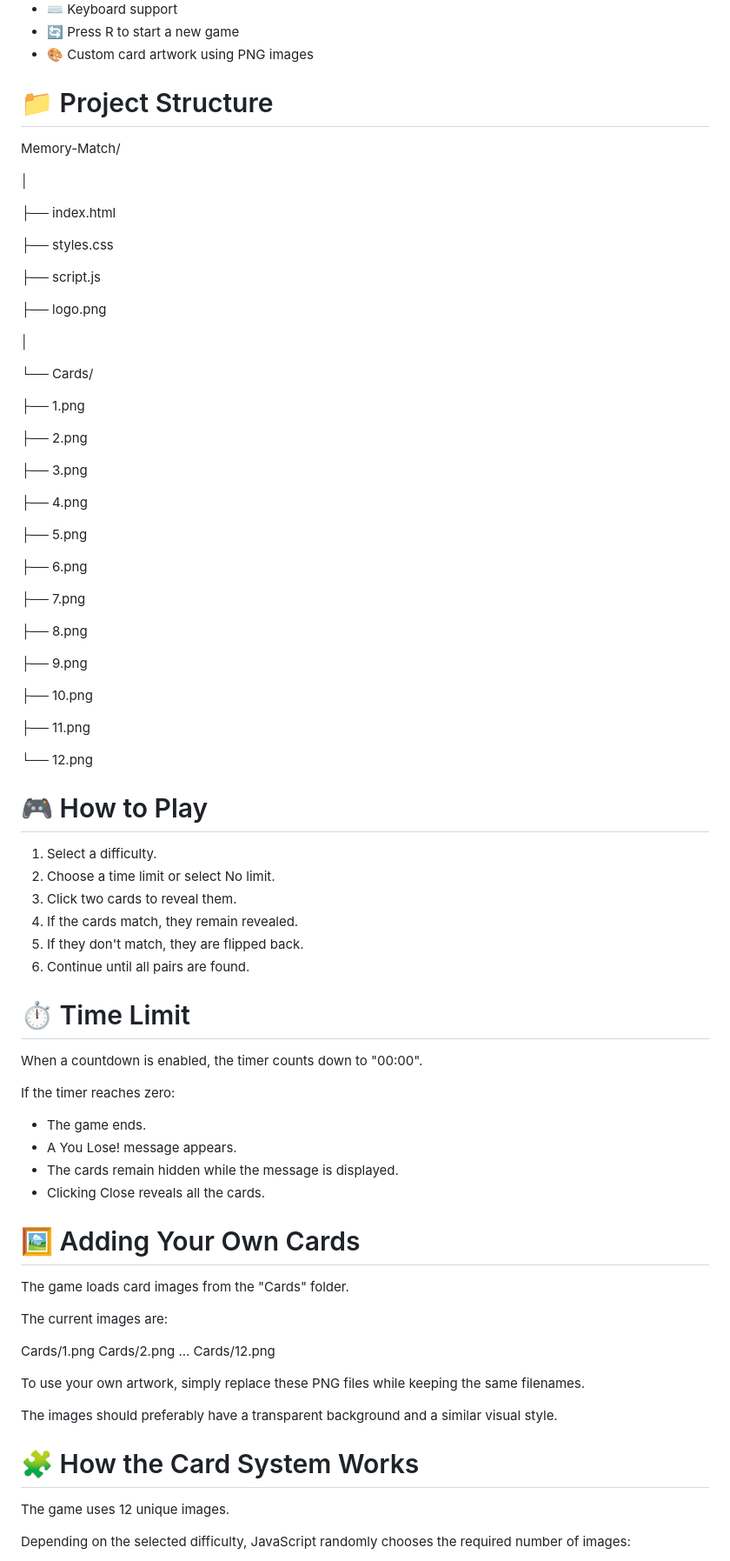
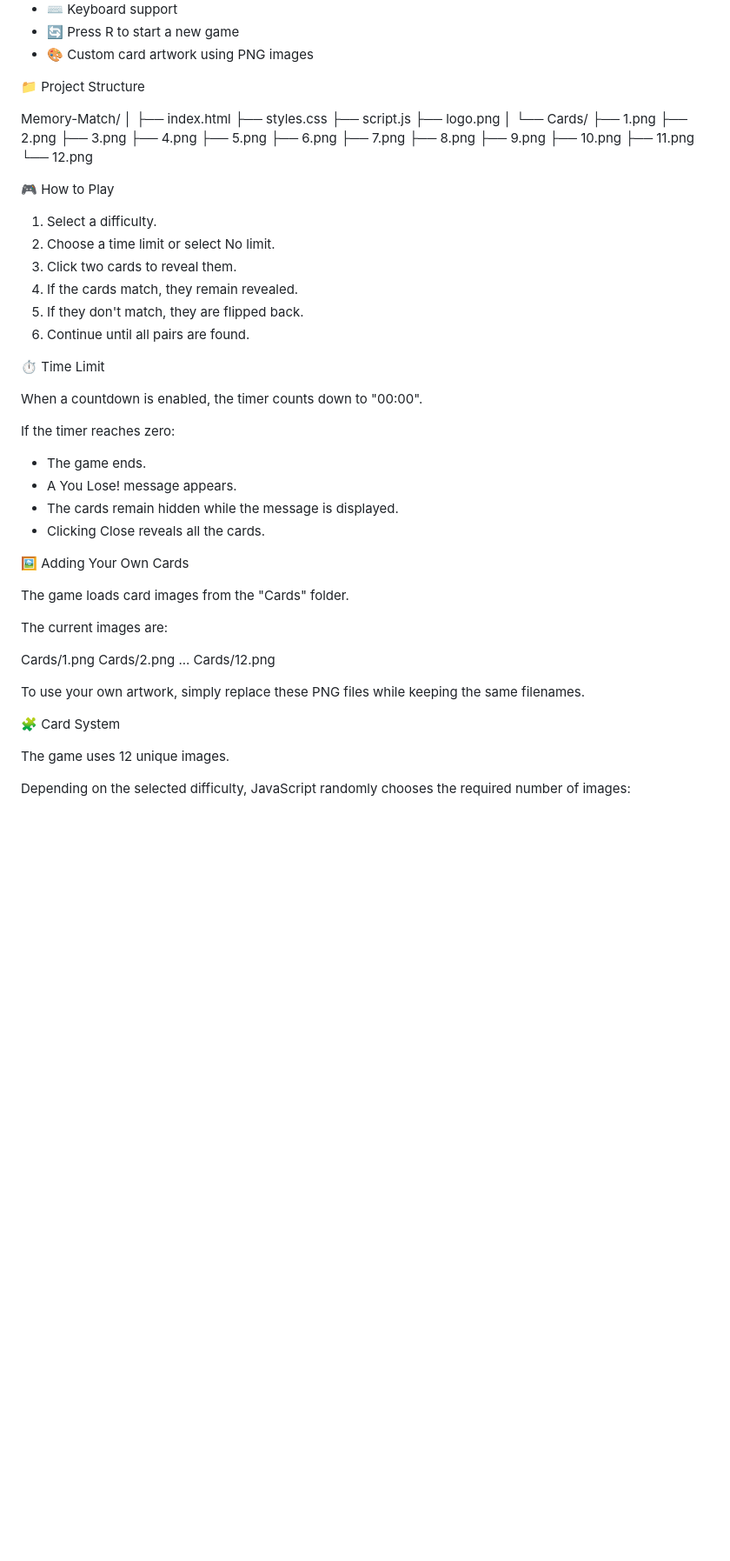
Before and after one commit to ThatOneHTMLGuy/Memory-Card-Game, a Markdown page: README.md, the part around one of its changes. Shown at 87% size. Drawn GitHub-style; blank space fills up the shorter version.

```diff
--- a/README.md
+++ b/README.md
@@ -28,53 +28,30 @@ Flip the cards, find all matching pairs, and try to complete the board before th
 - 🔄 Press R to start a new game
 - 🎨 Custom card artwork using PNG images
 
-
-# 📁 Project Structure
+📁 Project Structure
 
 Memory-Match/
+│
+├── index.html
+├── styles.css
+├── script.js
+├── logo.png
+│
+└── Cards/
+    ├── 1.png
+    ├── 2.png
+    ├── 3.png
+    ├── 4.png
+    ├── 5.png
+    ├── 6.png
+    ├── 7.png
+    ├── 8.png
+    ├── 9.png
+    ├── 10.png
+    ├── 11.png
+    └── 12.png
 
-│
-
-├── index.html
-
-├── styles.css
-
-├── script.js
-
-├── logo.png
-
-│
-
- └── Cards/
-
-   ├── 1.png
-
-   ├── 2.png
-
-   ├── 3.png
-
-   ├── 4.png
-
-   ├── 5.png
-
-   ├── 6.png
-
-   ├── 7.png
-
-   ├── 8.png
-
-   ├── 9.png
-
-   ├── 10.png
-
-   ├── 11.png
-
-   └── 12.png
-
-
-
-
-# 🎮 How to Play
+🎮 How to Play
 
 1. Select a difficulty.
 2. Choose a time limit or select No limit.
@@ -83,7 +60,7 @@ Memory-Match/
 5. If they don't match, they are flipped back.
 6. Continue until all pairs are found.
 
-# ⏱️ Time Limit
+⏱️ Time Limit
 
 When a countdown is enabled, the timer counts down to "00:00".
 
@@ -94,7 +71,7 @@ If the timer reaches zero:
 - The cards remain hidden while the message is displayed.
 - Clicking Close reveals all the cards.
 
-# 🖼️ Adding Your Own Cards
+🖼️ Adding Your Own Cards
 
 The game loads card images from the "Cards" folder.
 
@@ -107,9 +84,7 @@ Cards/12.png
 
 To use your own artwork, simply replace these PNG files while keeping the same filenames.
 
-The images should preferably have a transparent background and a similar visual style.
-
-# 🧩 How the Card System Works
+🧩 Card System
 
 The game uses 12 unique images.
 
```
Also changed, not shown: other parts of README.md (+12 -8 lines).
